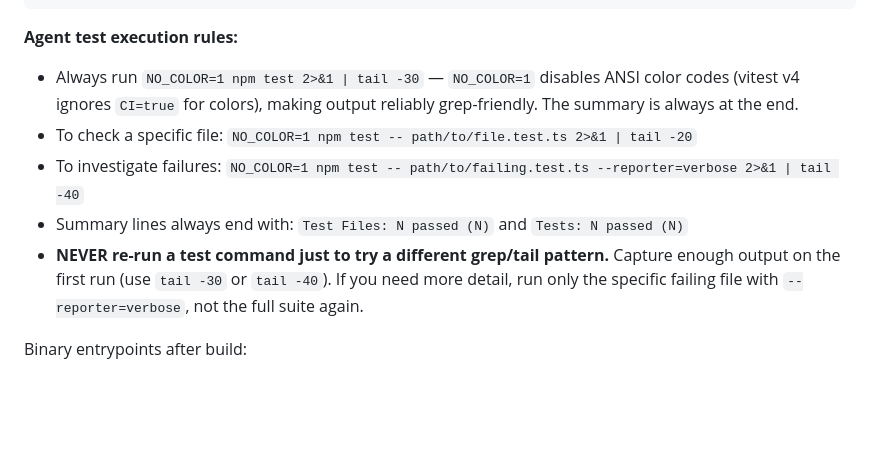
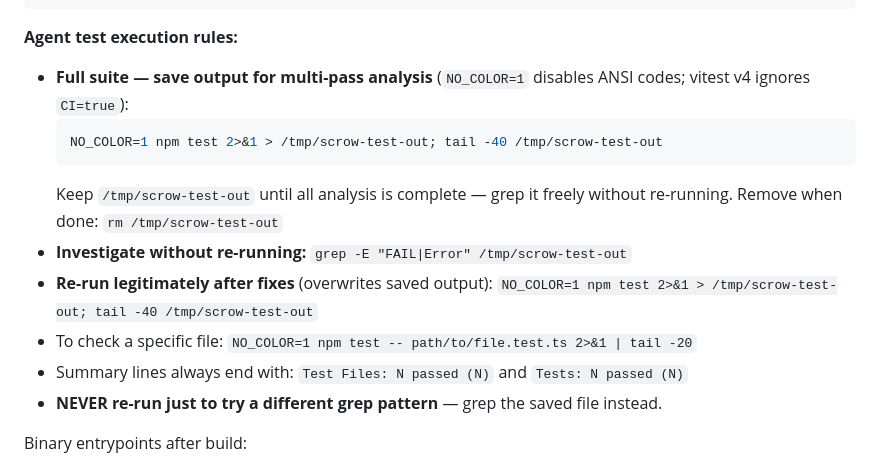
Before and after one commit to alokn/sparecrow, a Markdown page: CLAUDE.md, the part around the change. GitHub-like rendering; blank space fills up the shorter version.

Commit message:
fix(orchestrators): save npm test output to temp file for multi-pass analysis

````diff
--- a/CLAUDE.md
+++ b/CLAUDE.md
@@ -104,11 +104,16 @@ npm run typecheck  # tsc --noEmit (type checking without emit)
 ```
 
 **Agent test execution rules:**
-- Always run `NO_COLOR=1 npm test 2>&1 | tail -30` — `NO_COLOR=1` disables ANSI color codes (vitest v4 ignores `CI=true` for colors), making output reliably grep-friendly. The summary is always at the end.
+- **Full suite — save output for multi-pass analysis** (`NO_COLOR=1` disables ANSI codes; vitest v4 ignores `CI=true`):
+  ```bash
+  NO_COLOR=1 npm test 2>&1 > /tmp/scrow-test-out; tail -40 /tmp/scrow-test-out
+  ```
+  Keep `/tmp/scrow-test-out` until all analysis is complete — grep it freely without re-running. Remove when done: `rm /tmp/scrow-test-out`
+- **Investigate without re-running:** `grep -E "FAIL|Error" /tmp/scrow-test-out`
+- **Re-run legitimately after fixes** (overwrites saved output): `NO_COLOR=1 npm test 2>&1 > /tmp/scrow-test-out; tail -40 /tmp/scrow-test-out`
 - To check a specific file: `NO_COLOR=1 npm test -- path/to/file.test.ts 2>&1 | tail -20`
-- To investigate failures: `NO_COLOR=1 npm test -- path/to/failing.test.ts --reporter=verbose 2>&1 | tail -40`
 - Summary lines always end with: `Test Files: N passed (N)` and `Tests: N passed (N)`
-- **NEVER re-run a test command just to try a different grep/tail pattern.** Capture enough output on the first run (use `tail -30` or `tail -40`). If you need more detail, run only the specific failing file with `--reporter=verbose`, not the full suite again.
+- **NEVER re-run just to try a different grep pattern** — grep the saved file instead.
 
 Binary entrypoints after build:
 - `sparecrow` → `./dist/index.js`
````
